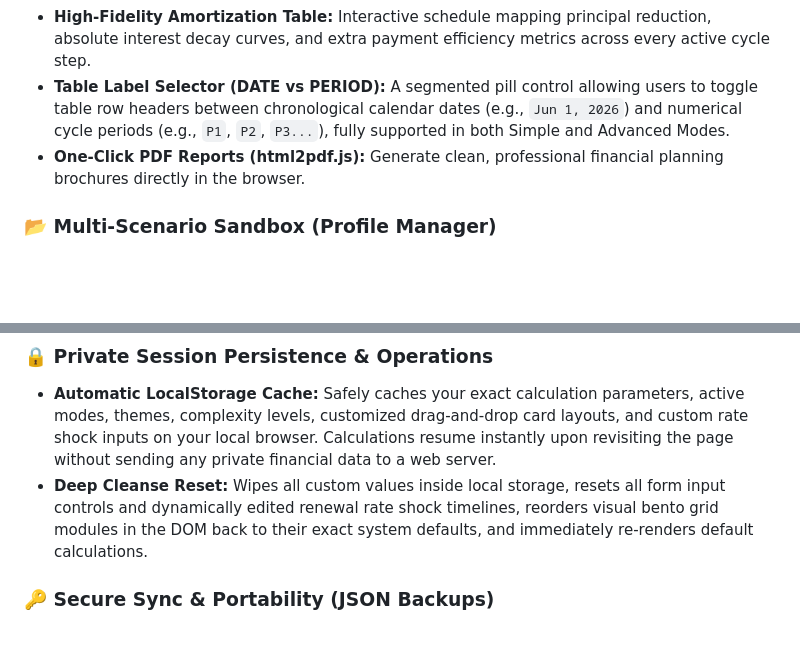
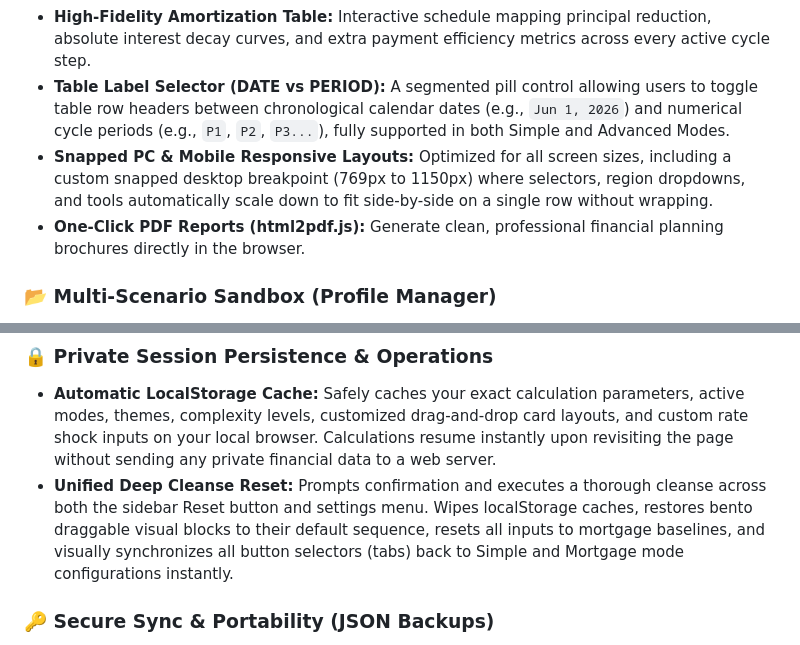
Before and after one commit to RichardMalo/truemortgagev2, a Markdown page: README.md, 2 parts joined by grey strips. GitHub-like rendering; blank space fills up the shorter version.

Commit message:
docs: update README with compact layout and unified visual resets details

```diff
--- a/README.md
+++ b/README.md
@@ -32,6 +32,7 @@ The engine dynamically adapts to regional banking regulations using an intuitive
 * **Advanced Charting (Plotly.js):** Fluid, interactive linear and bar charts plotting outstanding principal, cumulative interest, and net worth comparisons over time.
 * **High-Fidelity Amortization Table:** Interactive schedule mapping principal reduction, absolute interest decay curves, and extra payment efficiency metrics across every active cycle step.
 * **Table Label Selector (DATE vs PERIOD):** A segmented pill control allowing users to toggle table row headers between chronological calendar dates (e.g., `Jun 1, 2026`) and numerical cycle periods (e.g., `P1`, `P2`, `P3...`), fully supported in both Simple and Advanced Modes.
+* **Snapped PC & Mobile Responsive Layouts:** Optimized for all screen sizes, including a custom snapped desktop breakpoint (769px to 1150px) where selectors, region dropdowns, and tools automatically scale down to fit side-by-side on a single row without wrapping.
 * **One-Click PDF Reports (html2pdf.js):** Generate clean, professional financial planning brochures directly in the browser.
 
 ### 📂 Multi-Scenario Sandbox (Profile Manager)
@@ -43,7 +44,7 @@ The engine dynamically adapts to regional banking regulations using an intuitive
 
 ### 🔒 Private Session Persistence & Operations
 * **Automatic LocalStorage Cache:** Safely caches your exact calculation parameters, active modes, themes, complexity levels, customized drag-and-drop card layouts, and custom rate shock inputs on your local browser. Calculations resume instantly upon revisiting the page without sending any private financial data to a web server.
-* **Deep Cleanse Reset:** Wipes all custom values inside local storage, resets all form input controls and dynamically edited renewal rate shock timelines, reorders visual bento grid modules in the DOM back to their exact system defaults, and immediately re-renders default calculations.
+* **Unified Deep Cleanse Reset:** Prompts confirmation and executes a thorough cleanse across both the sidebar Reset button and settings menu. Wipes localStorage caches, restores bento draggable visual blocks to their default sequence, resets all inputs to mortgage baselines, and visually synchronizes all button selectors (tabs) back to Simple and Mortgage mode configurations instantly.
 
 ### 🔑 Secure Sync & Portability (JSON Backups)
 * **JSON Strategy Blueprints:** Export and import your customized debt strategies as standard JSON files to back up your custom scenarios. All data remains 100% private in local storage.
```
